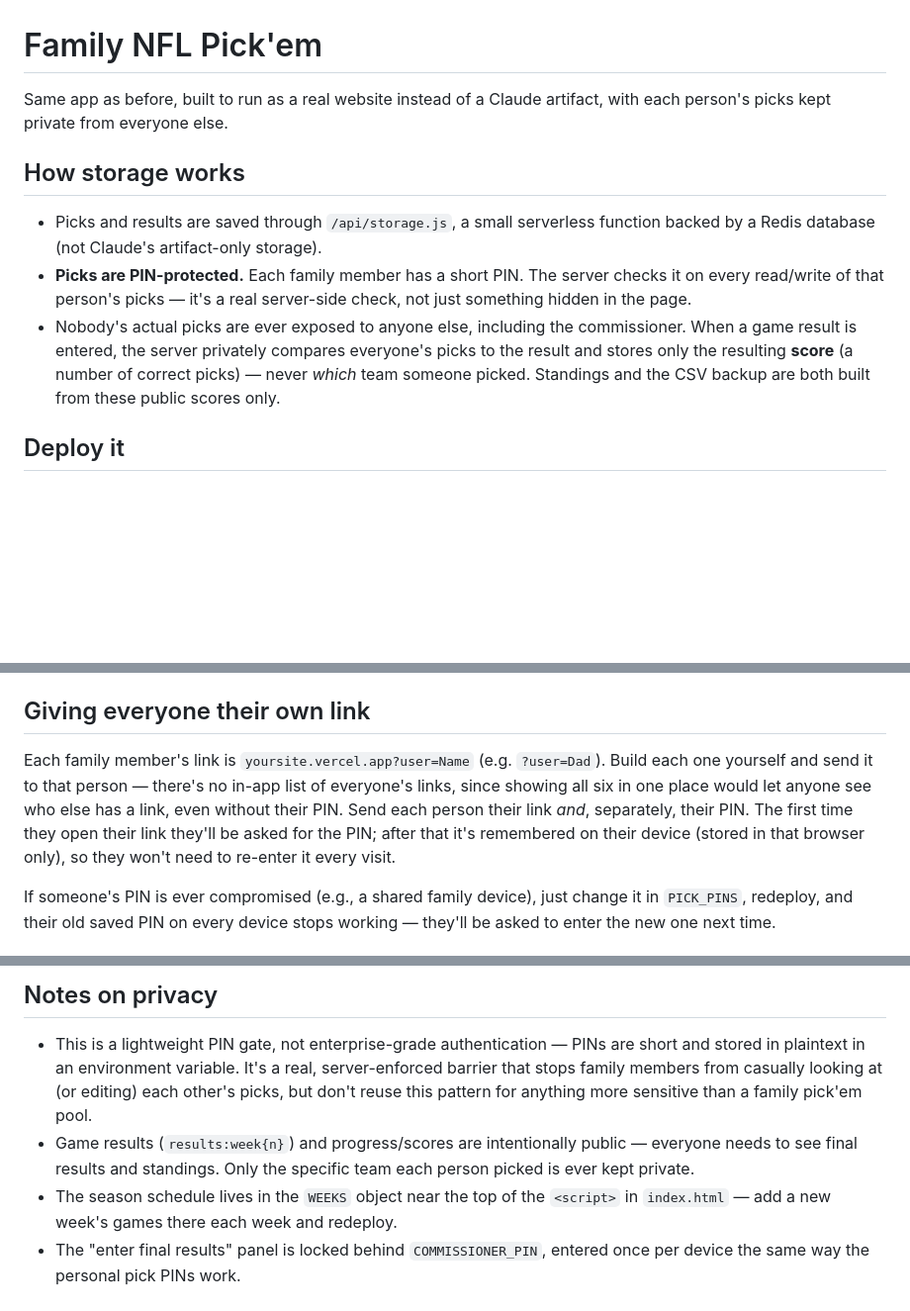
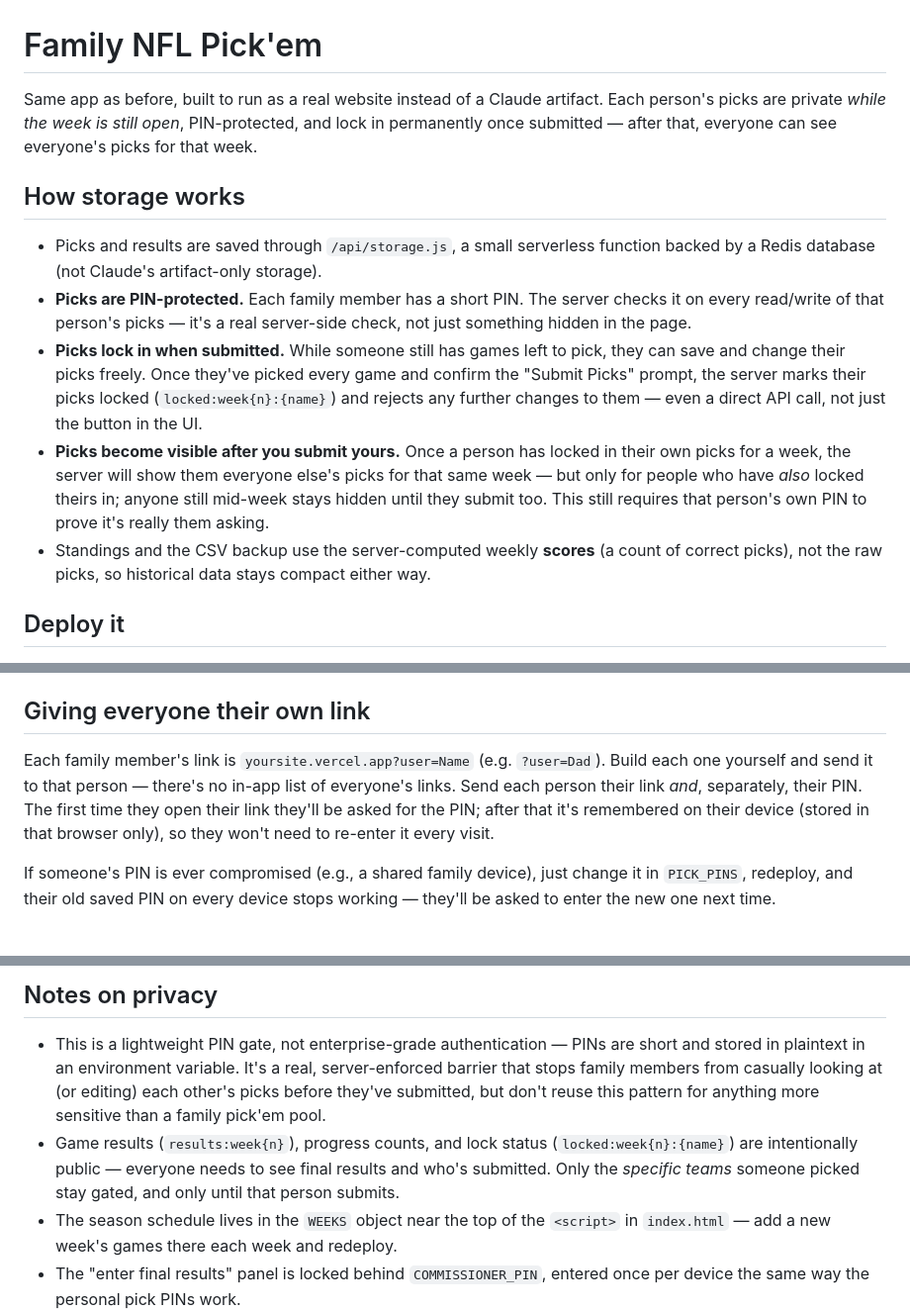
Before and after one commit to phaynes2326-rgb/HaynesNFLPickem, a Markdown page: README.md, 3 parts joined by grey strips. Shown at 99% size. GitHub-like rendering; blank space fills up the shorter version.

Commit message:
Enhance README with detailed pick submission info
Updated README to clarify pick submission process and privacy features.

```diff
--- a/README.md
+++ b/README.md
@@ -1,7 +1,9 @@
 # Family NFL Pick'em
 
 Same app as before, built to run as a real website instead of a Claude
-artifact, with each person's picks kept private from everyone else.
+artifact. Each person's picks are private *while the week is still open*,
+PIN-protected, and lock in permanently once submitted — after that,
+everyone can see everyone's picks for that week.
 
 ## How storage works
 
@@ -10,11 +12,20 @@ artifact, with each person's picks kept private from everyone else.
 - **Picks are PIN-protected.** Each family member has a short PIN. The
   server checks it on every read/write of that person's picks — it's a real
   server-side check, not just something hidden in the page.
-- Nobody's actual picks are ever exposed to anyone else, including the
-  commissioner. When a game result is entered, the server privately compares
-  everyone's picks to the result and stores only the resulting **score**
-  (a number of correct picks) — never *which* team someone picked. Standings
-  and the CSV backup are both built from these public scores only.
+- **Picks lock in when submitted.** While someone still has games left to
+  pick, they can save and change their picks freely. Once they've picked
+  every game and confirm the "Submit Picks" prompt, the server marks their
+  picks locked (`locked:week{n}:{name}`) and rejects any further changes to
+  them — even a direct API call, not just the button in the UI.
+- **Picks become visible after you submit yours.** Once a person has
+  locked in their own picks for a week, the server will show them everyone
+  else's picks for that same week — but only for people who have *also*
+  locked theirs in; anyone still mid-week stays hidden until they submit
+  too. This still requires that person's own PIN to prove it's really them
+  asking.
+- Standings and the CSV backup use the server-computed weekly **scores**
+  (a count of correct picks), not the raw picks, so historical data stays
+  compact either way.
 
 ## Deploy it
 
@@ -53,13 +64,11 @@ artifact, with each person's picks kept private from everyone else.
 ## Giving everyone their own link
 
 Each family member's link is `yoursite.vercel.app?user=Name` (e.g.
-`?user=Dad`). Build each one yourself and send it to that person —
-there's no in-app list of everyone's links, since showing all six in one
-place would let anyone see who else has a link, even without their PIN.
-Send each person their link *and*, separately, their PIN. The first time
-they open their link they'll be asked for the PIN; after that it's
-remembered on their device (stored in that browser only), so they won't
-need to re-enter it every visit.
+`?user=Dad`). Build each one yourself and send it to that person — there's
+no in-app list of everyone's links. Send each person their link *and*,
+separately, their PIN. The first time they open their link they'll be
+asked for the PIN; after that it's remembered on their device (stored in
+that browser only), so they won't need to re-enter it every visit.
 
 If someone's PIN is ever compromised (e.g., a shared family device), just
 change it in `PICK_PINS`, redeploy, and their old saved PIN on every device
@@ -81,11 +90,13 @@ into a `.env.local` file.
 - This is a lightweight PIN gate, not enterprise-grade authentication —
   PINs are short and stored in plaintext in an environment variable. It's
   a real, server-enforced barrier that stops family members from casually
-  looking at (or editing) each other's picks, but don't reuse this pattern
-  for anything more sensitive than a family pick'em pool.
-- Game results (`results:week{n}`) and progress/scores are intentionally
-  public — everyone needs to see final results and standings. Only the
-  specific team each person picked is ever kept private.
+  looking at (or editing) each other's picks before they've submitted, but
+  don't reuse this pattern for anything more sensitive than a family
+  pick'em pool.
+- Game results (`results:week{n}`), progress counts, and lock status
+  (`locked:week{n}:{name}`) are intentionally public — everyone needs to
+  see final results and who's submitted. Only the *specific teams* someone
+  picked stay gated, and only until that person submits.
 - The season schedule lives in the `WEEKS` object near the top of the
   `<script>` in `index.html` — add a new week's games there each week and
   redeploy.
```
